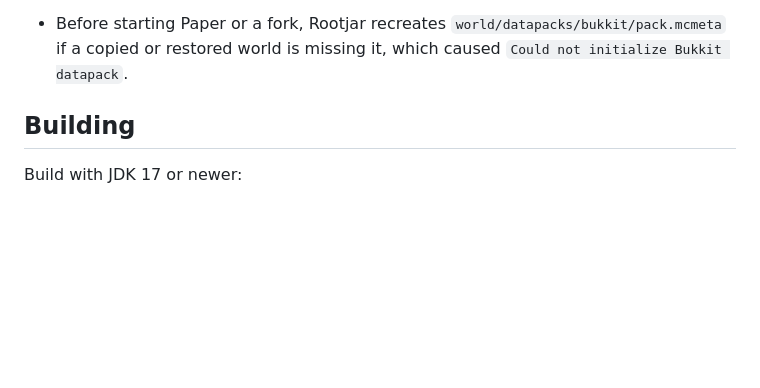
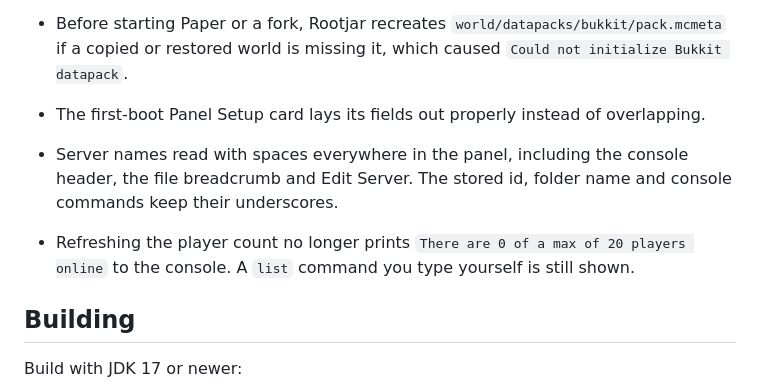
Before and after one commit to iampoke/rootjar, a Markdown page: README.md, the part around the change. Drawn GitHub-style; blank space fills up the shorter version.

Commit message:
Document the 1.0.2 layout, naming and console fixes

```diff
--- a/README.md
+++ b/README.md
@@ -223,6 +223,9 @@ Everything below ships in the 1.0.2 build. It includes the work that was previou
 - Panel-level events (sign-in, failed sign-in, settings, users, schedules) remain in the Settings audit log, which now uses the same cards.
 - Before a Minecraft server starts, Rootjar also aligns `query.port` with the assigned port and gives RCON its own free port, so copied values never collide.
 - Before starting Paper or a fork, Rootjar recreates `world/datapacks/bukkit/pack.mcmeta` if a copied or restored world is missing it, which caused `Could not initialize Bukkit datapack`.
+- The first-boot Panel Setup card lays its fields out properly instead of overlapping.
+- Server names read with spaces everywhere in the panel, including the console header, the file breadcrumb and Edit Server. The stored id, folder name and console commands keep their underscores.
+- Refreshing the player count no longer prints `There are 0 of a max of 20 players online` to the console. A `list` command you type yourself is still shown.
 
 ## Building
 
```
